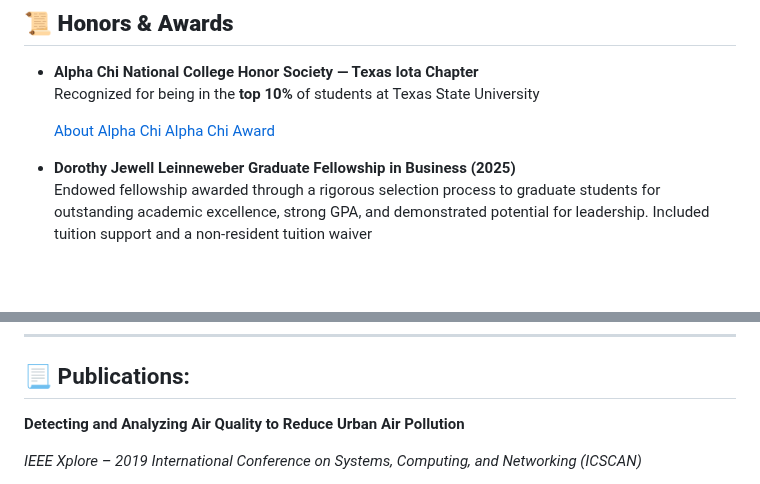
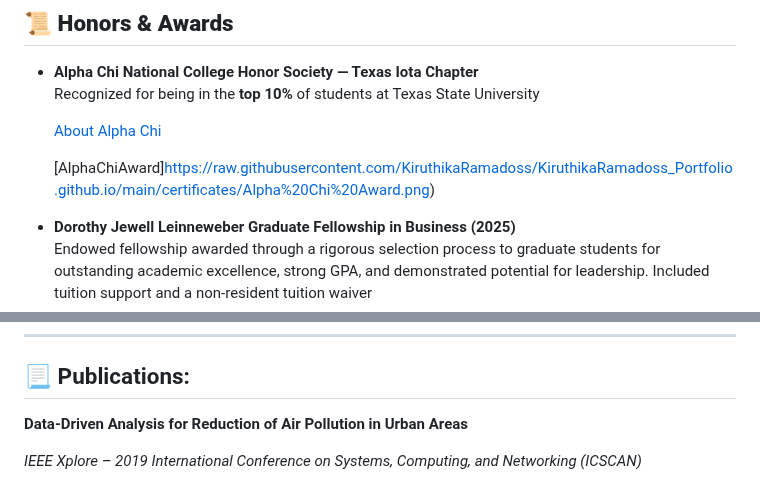
Before and after one commit to KiruthikaRamadoss/KiruthikaRamadoss_Portfolio.github.io, a Markdown page: README.md, 2 parts joined by grey strips. Drawn GitHub-style; blank space fills up the shorter version.

```diff
--- a/README.md
+++ b/README.md
@@ -186,7 +186,8 @@ Power BI dashboard visualizes:
   Recognized for being in the **top 10%** of students at Texas State University
 
   [About Alpha Chi](https://alphachihonor.org/)
-  [Alpha Chi Award](https://raw.githubusercontent.com/KiruthikaRamadoss/KiruthikaRamadoss_Portfolio.github.io/main/certificates/Alpha%20Chi%20Award.png)
+
+  [AlphaChiAward]https://raw.githubusercontent.com/KiruthikaRamadoss/KiruthikaRamadoss_Portfolio.github.io/main/certificates/Alpha%20Chi%20Award.png)
 
 - **Dorothy Jewell Leinneweber Graduate Fellowship in Business (2025)**
 Endowed fellowship awarded through a rigorous selection process to graduate students for outstanding academic excellence, strong GPA, and demonstrated potential for leadership. Included tuition support and a non-resident tuition waiver
@@ -208,7 +209,7 @@ Received recognition at CII Connect 2018 with the Chief Minister’s Award for E
 
 ## 📃 Publications:
 
-**Detecting and Analyzing Air Quality to Reduce Urban Air Pollution**
+**Data-Driven Analysis for Reduction of Air Pollution in Urban Areas**
 
 *IEEE Xplore – 2019 International Conference on Systems, Computing, and Networking (ICSCAN)*
 - Developed a scalable, real-time air quality monitoring system.
```
